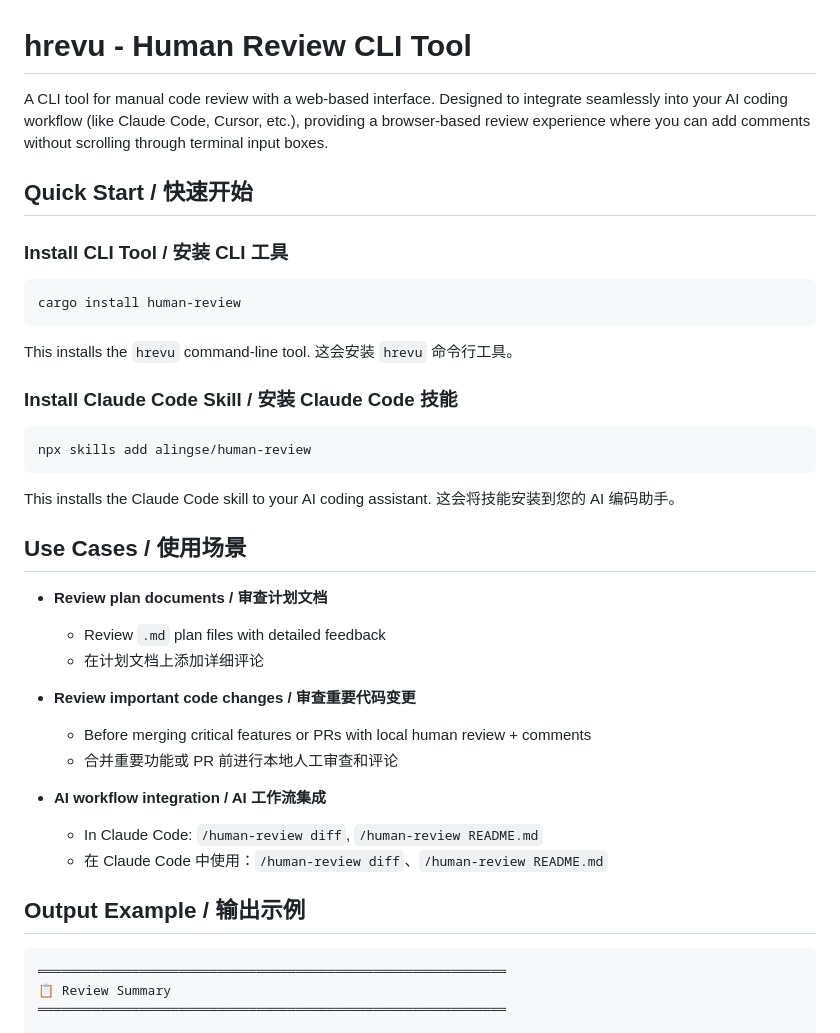
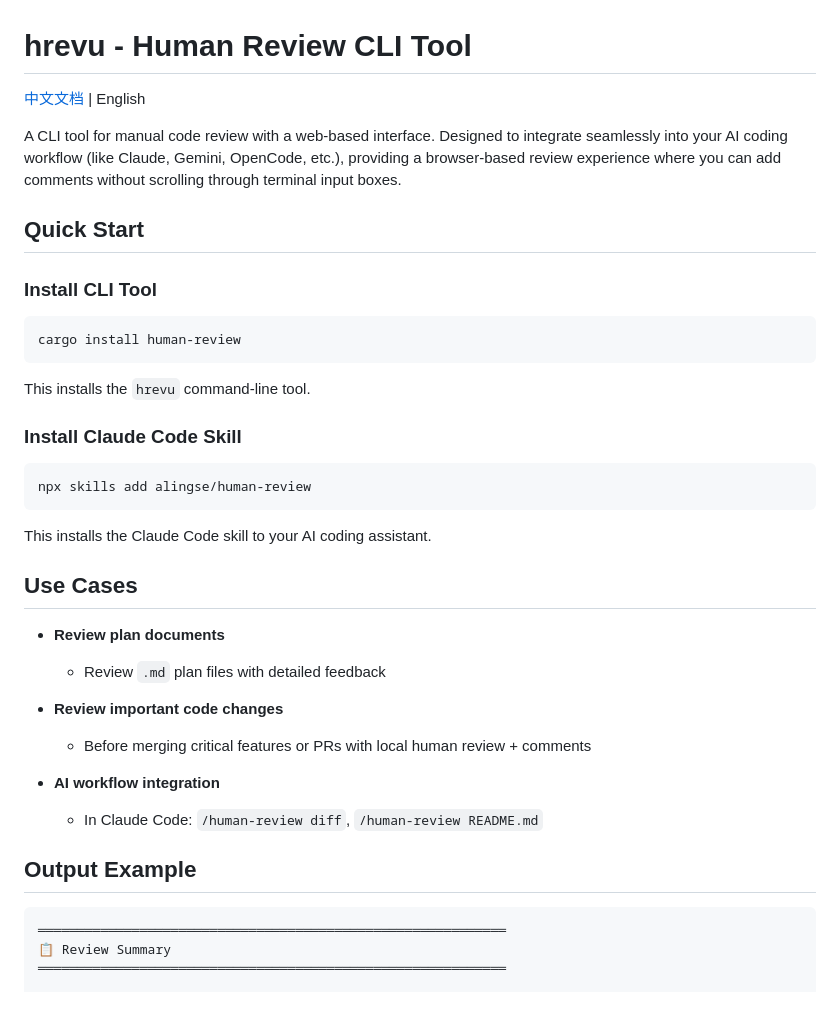
Before and after one commit to alingse/human-review, a Markdown page: README.md, the part around one of its changes. Rendered like a GitHub page; blank space fills up the shorter version.

````diff
--- a/README.md
+++ b/README.md
@@ -1,42 +1,39 @@
 # hrevu - Human Review CLI Tool
 
-A CLI tool for manual code review with a web-based interface. Designed to integrate seamlessly into your AI coding workflow (like Claude Code, Cursor, etc.), providing a browser-based review experience where you can add comments without scrolling through terminal input boxes.
+[中文文档](README.zh-CN.md) | English
 
-## Quick Start / 快速开始
+A CLI tool for manual code review with a web-based interface. Designed to integrate seamlessly into your AI coding workflow (like Claude, Gemini, OpenCode, etc.), providing a browser-based review experience where you can add comments without scrolling through terminal input boxes.
 
-### Install CLI Tool / 安装 CLI 工具
+## Quick Start
+
+### Install CLI Tool
 
 ```bash
 cargo install human-review
 ```
 
 This installs the `hrevu` command-line tool.
-这会安装 `hrevu` 命令行工具。
 
-### Install Claude Code Skill / 安装 Claude Code 技能
+### Install Claude Code Skill
 
 ```bash
 npx skills add alingse/human-review
 ```
 
 This installs the Claude Code skill to your AI coding assistant.
-这会将技能安装到您的 AI 编码助手。
 
-## Use Cases / 使用场景
+## Use Cases
 
-- **Review plan documents / 审查计划文档**
+- **Review plan documents**
   - Review `.md` plan files with detailed feedback
-  - 在计划文档上添加详细评论
 
-- **Review important code changes / 审查重要代码变更**
+- **Review important code changes**
   - Before merging critical features or PRs with local human review + comments
-  - 合并重要功能或 PR 前进行本地人工审查和评论
 
-- **AI workflow integration / AI 工作流集成**
+- **AI workflow integration**
   - In Claude Code: `/human-review diff`, `/human-review README.md`
-  - 在 Claude Code 中使用：`/human-review diff`、`/human-review README.md`
 
-## Output Example / 输出示例
+## Output Example
 
 ```
 ════════════════════════════════════════════════════════════
````
Also changed, not shown: other parts of README.md (+19 -22 lines), README.zh-CN.md (added, +108 -0 lines).
